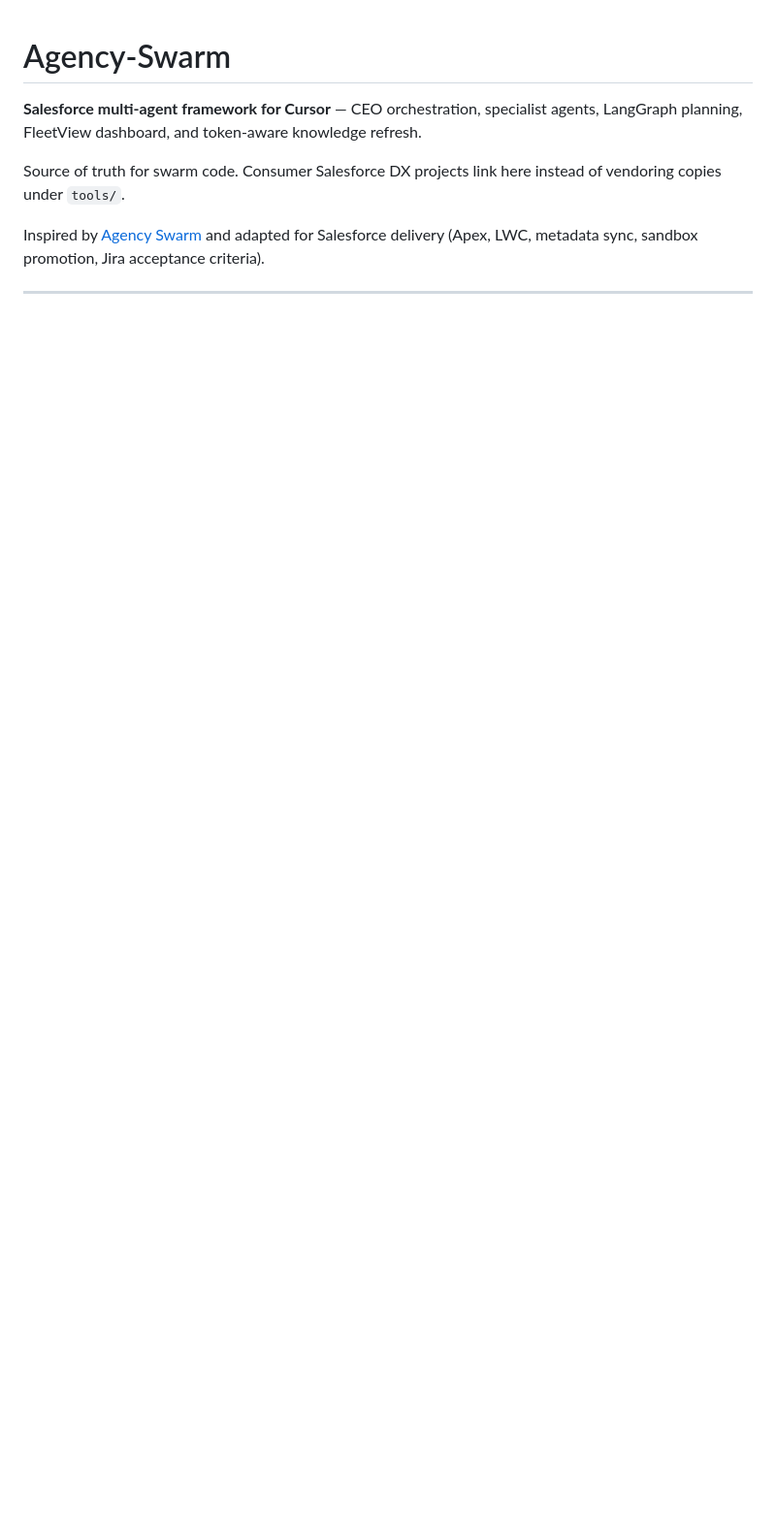
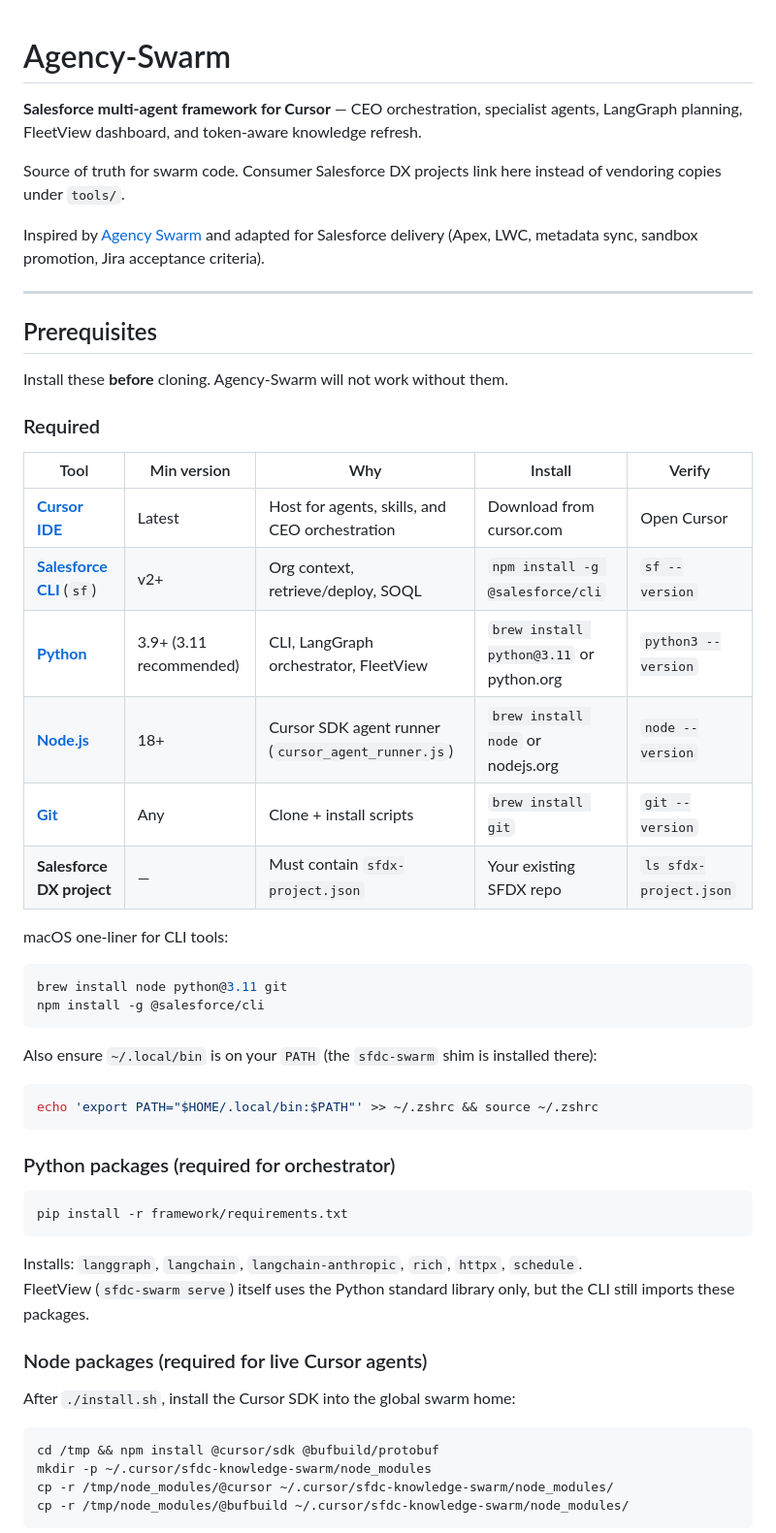
Before and after one commit to lparuchuru-titan/Agency-Swarm, a Markdown page: README.md, the part around one of its changes. Shown at 97% size. Rendered like a GitHub page; blank space fills up the shorter version.

````diff
--- a/README.md
+++ b/README.md
@@ -7,3 +7,52 @@ Source of truth for swarm code. Consumer Salesforce DX projects link here instea
 Inspired by [Agency Swarm](https://github.com/VRSEN/agency-swarm) and adapted for Salesforce delivery (Apex, LWC, metadata sync, sandbox promotion, Jira acceptance criteria).
 
 ---
+
+## Prerequisites
+
+Install these **before** cloning. Agency-Swarm will not work without them.
+
+### Required
+
+| Tool | Min version | Why | Install | Verify |
+|------|-------------|-----|---------|--------|
+| **[Cursor IDE](https://cursor.com)** | Latest | Host for agents, skills, and CEO orchestration | Download from cursor.com | Open Cursor |
+| **[Salesforce CLI](https://developer.salesforce.com/tools/salesforcecli)** (`sf`) | v2+ | Org context, retrieve/deploy, SOQL | `npm install -g @salesforce/cli` | `sf --version` |
+| **[Python](https://www.python.org/)** | 3.9+ (3.11 recommended) | CLI, LangGraph orchestrator, FleetView | `brew install python@3.11` or python.org | `python3 --version` |
+| **[Node.js](https://nodejs.org/)** | 18+ | Cursor SDK agent runner (`cursor_agent_runner.js`) | `brew install node` or nodejs.org | `node --version` |
+| **[Git](https://git-scm.com/)** | Any | Clone + install scripts | `brew install git` | `git --version` |
+| **Salesforce DX project** | — | Must contain `sfdx-project.json` | Your existing SFDX repo | `ls sfdx-project.json` |
+
+macOS one-liner for CLI tools:
+
+```bash
+brew install node python@3.11 git
+npm install -g @salesforce/cli
+```
+
+Also ensure `~/.local/bin` is on your `PATH` (the `sfdc-swarm` shim is installed there):
+
+```bash
+echo 'export PATH="$HOME/.local/bin:$PATH"' >> ~/.zshrc && source ~/.zshrc
+```
+
+### Python packages (required for orchestrator)
+
+```bash
+pip install -r framework/requirements.txt
+```
+
+Installs: `langgraph`, `langchain`, `langchain-anthropic`, `rich`, `httpx`, `schedule`.
+FleetView (`sfdc-swarm serve`) itself uses the Python standard library only, but the CLI still imports these packages.
+
+### Node packages (required for live Cursor agents)
+
+After `./install.sh`, install the Cursor SDK into the global swarm home:
+
+```bash
+cd /tmp && npm install @cursor/sdk @bufbuild/protobuf
+mkdir -p ~/.cursor/sfdc-knowledge-swarm/node_modules
+cp -r /tmp/node_modules/@cursor ~/.cursor/sfdc-knowledge-swarm/node_modules/
+cp -r /tmp/node_modules/@bufbuild ~/.cursor/sfdc-knowledge-swarm/node_modules/
+```
+
````
Also changed, not shown: other parts of README.md (+32 -3 lines).
